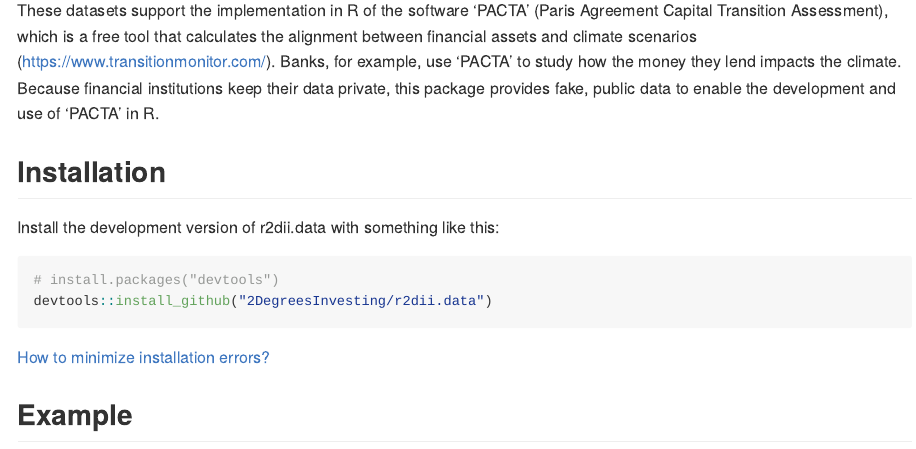
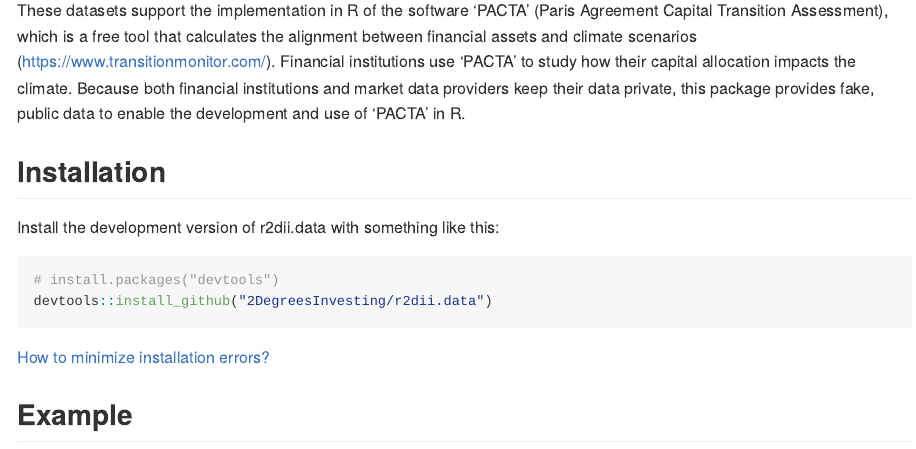
Before and after one commit to RMI-PACTA/r2dii.data, an R Markdown document (README.Rmd): the page in a window 1100 px wide, from 110 px down. The pictures show the output file README.md that the author committed with the source, drawn offline in the style of GitHub; badge pictures from the web are left out.

Commit message:
Update readme

```diff
--- a/README.Rmd
+++ b/README.Rmd
@@ -22,10 +22,11 @@
 the software 'PACTA' (Paris Agreement Capital Transition Assessment),
 which is a free tool that calculates the alignment between financial
 assets and climate scenarios (<https://www.transitionmonitor.com/>).
-Banks, for example, use 'PACTA' to study how the money they lend
-impacts the climate. Because financial institutions keep their data
-private, this package provides fake, public data to enable the development
-and use of 'PACTA' in R.
+Financial institutions use 'PACTA' to study how their capital
+allocation impacts the climate. Because both financial institutions
+and market data providers keep their data private, this package
+provides fake, public data to enable the development and use of
+'PACTA' in R.
 
 ## Installation
 
```
Also changed, not shown: README.md.
